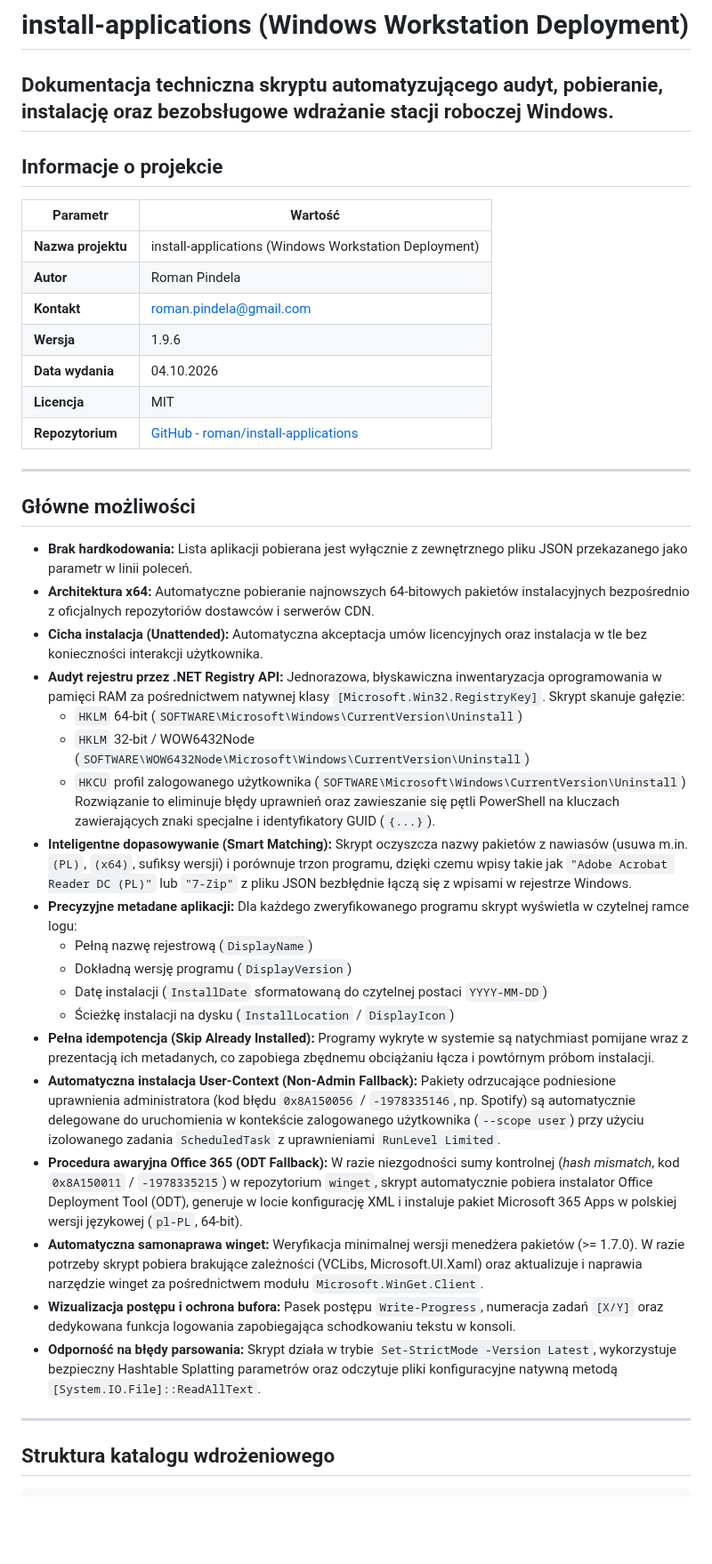
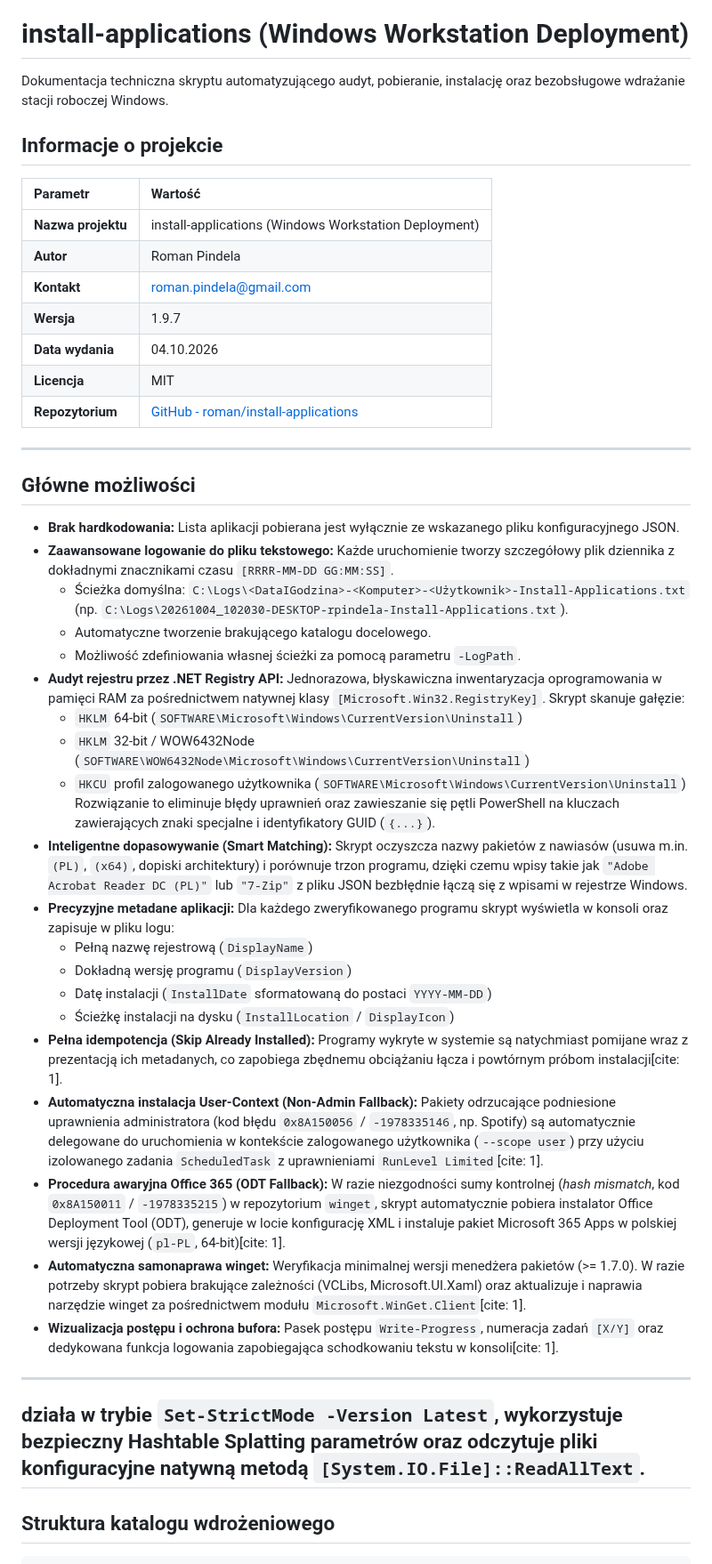
Before and after one commit to romanpindela/Windows-Desktop, a Markdown page: Install-Applications/README.md, the part around one of its changes. Shown at 89% size. Drawn GitHub-style; blank space fills up the shorter version.

Commit message:
feat: add detailed file logging and native .NET registry audit engine
- Add `-LogPath` parameter with automatic directory provisioning and default naming:
  `C:\Logs\<yyyyMMdd_HHmmss>-<ComputerName>-<UserName>-Install-Applications.txt`
- Timestamp all output lines `[yyyy-MM-dd HH:mm:ss]` and persist execution logs to disk
- Replace PowerShell provider cmdlets (`Get-ItemProperty`) with native .NET API
  (`[Microsoft.Win32.RegistryKey]`) for rapid, in-memory inventory across HKLM (64-bit/32-bit) and HKCU
- Eliminate `Set-StrictMode` crashes and provider pipeline halts on GUID/special-character keys
- Implement smart matching logic to strip locale/architecture tags (e.g., '(PL)', '(x64)')
  ensuring seamless correlation between JSON definitions and Windows uninstall registry entries
- Ensure accurate metadata reporting (DisplayName, DisplayVersion, InstallDate, InstallLocation)
  both in console frames and persistent log files
- Update inline help guide (`-h`) and refresh `README.md` documentation
- Bump script version to v1.9.7

```diff
--- a/Install-Applications/README.md
+++ b/Install-Applications/README.md
@@ -1,39 +1,45 @@
 # install-applications (Windows Workstation Deployment)
 Dokumentacja techniczna skryptu automatyzującego audyt, pobieranie, instalację oraz bezobsługowe wdrażanie stacji roboczej Windows.
----
 ## Informacje o projekcie
 
 | Parametr | Wartość |
-| --- | --- |
+| :--- | :--- |
 | **Nazwa projektu** | install-applications (Windows Workstation Deployment) |
 | **Autor** | Roman Pindela |
 | **Kontakt** | roman.pindela@gmail.com |
-| **Wersja** | 1.9.6 |
+| **Wersja** | 1.9.7 |
 | **Data wydania** | 04.10.2026 |
 | **Licencja** | MIT |
 | **Repozytorium** | [GitHub - roman/install-applications](https://github.com/roman/install-applications) |
+
 ---
+
 ## Główne możliwości
-* **Brak hardkodowania:** Lista aplikacji pobierana jest wyłącznie z zewnętrznego pliku JSON przekazanego jako parametr w linii poleceń.
-* **Architektura x64:** Automatyczne pobieranie najnowszych 64-bitowych pakietów instalacyjnych bezpośrednio z oficjalnych repozytoriów dostawców i serwerów CDN.
-* **Cicha instalacja (Unattended):** Automatyczna akceptacja umów licencyjnych oraz instalacja w tle bez konieczności interakcji użytkownika.
+
+* **Brak hardkodowania:** Lista aplikacji pobierana jest wyłącznie ze wskazanego pliku konfiguracyjnego JSON.
+* **Zaawansowane logowanie do pliku tekstowego:** Każde uruchomienie tworzy szczegółowy plik dziennika z dokładnymi znacznikami czasu `[RRRR-MM-DD GG:MM:SS]`.
+  * Ścieżka domyślna: `C:\Logs\<DataIGodzina>-<Komputer>-<Użytkownik>-Install-Applications.txt` (np. `C:\Logs\20261004_102030-DESKTOP-rpindela-Install-Applications.txt`).
+  * Automatyczne tworzenie brakującego katalogu docelowego.
+  * Możliwość zdefiniowania własnej ścieżki za pomocą parametru `-LogPath`.
 * **Audyt rejestru przez .NET Registry API:** Jednorazowa, błyskawiczna inwentaryzacja oprogramowania w pamięci RAM za pośrednictwem natywnej klasy `[Microsoft.Win32.RegistryKey]`. Skrypt skanuje gałęzie:
   * `HKLM` 64-bit (`SOFTWARE\Microsoft\Windows\CurrentVersion\Uninstall`)
   * `HKLM` 32-bit / WOW6432Node (`SOFTWARE\WOW6432Node\Microsoft\Windows\CurrentVersion\Uninstall`)
   * `HKCU` profil zalogowanego użytkownika (`SOFTWARE\Microsoft\Windows\CurrentVersion\Uninstall`)
   Rozwiązanie to eliminuje błędy uprawnień oraz zawieszanie się pętli PowerShell na kluczach zawierających znaki specjalne i identyfikatory GUID (`{...}`).
-* **Inteligentne dopasowywanie (Smart Matching):** Skrypt oczyszcza nazwy pakietów z nawiasów (usuwa m.in. `(PL)`, `(x64)`, sufiksy wersji) i porównuje trzon programu, dzięki czemu wpisy takie jak `"Adobe Acrobat Reader DC (PL)"` lub `"7-Zip"` z pliku JSON bezbłędnie łączą się z wpisami w rejestrze Windows.
-* **Precyzyjne metadane aplikacji:** Dla każdego zweryfikowanego programu skrypt wyświetla w czytelnej ramce logu:
+* **Inteligentne dopasowywanie (Smart Matching):** Skrypt oczyszcza nazwy pakietów z nawiasów (usuwa m.in. `(PL)`, `(x64)`, dopiski architektury) i porównuje trzon programu, dzięki czemu wpisy takie jak `"Adobe Acrobat Reader DC (PL)"` lub `"7-Zip"` z pliku JSON bezbłędnie łączą się z wpisami w rejestrze Windows.
+* **Precyzyjne metadane aplikacji:** Dla każdego zweryfikowanego programu skrypt wyświetla w konsoli oraz zapisuje w pliku logu:
   * Pełną nazwę rejestrową (`DisplayName`)
   * Dokładną wersję programu (`DisplayVersion`)
-  * Datę instalacji (`InstallDate` sformatowaną do czytelnej postaci `YYYY-MM-DD`)
+  * Datę instalacji (`InstallDate` sformatowaną do postaci `YYYY-MM-DD`)
   * Ścieżkę instalacji na dysku (`InstallLocation` / `DisplayIcon`)
-* **Pełna idempotencja (Skip Already Installed):** Programy wykryte w systemie są natychmiast pomijane wraz z prezentacją ich metadanych, co zapobiega zbędnemu obciążaniu łącza i powtórnym próbom instalacji.
-* **Automatyczna instalacja User-Context (Non-Admin Fallback):** Pakiety odrzucające podniesione uprawnienia administratora (kod błędu `0x8A150056` / `-1978335146`, np. Spotify) są automatycznie delegowane do uruchomienia w kontekście zalogowanego użytkownika (`--scope user`) przy użyciu izolowanego zadania `ScheduledTask` z uprawnieniami `RunLevel Limited`.
-* **Procedura awaryjna Office 365 (ODT Fallback):** W razie niezgodności sumy kontrolnej (*hash mismatch*, kod `0x8A150011` / `-1978335215`) w repozytorium `winget`, skrypt automatycznie pobiera instalator Office Deployment Tool (ODT), generuje w locie konfigurację XML i instaluje pakiet Microsoft 365 Apps w polskiej wersji językowej (`pl-PL`, 64-bit).
-* **Automatyczna samonaprawa winget:** Weryfikacja minimalnej wersji menedżera pakietów (>= 1.7.0). W razie potrzeby skrypt pobiera brakujące zależności (VCLibs, Microsoft.UI.Xaml) oraz aktualizuje i naprawia narzędzie winget za pośrednictwem modułu `Microsoft.WinGet.Client`.
-* **Wizualizacja postępu i ochrona bufora:** Pasek postępu `Write-Progress`, numeracja zadań `[X/Y]` oraz dedykowana funkcja logowania zapobiegająca schodkowaniu tekstu w konsoli.
-* **Odporność na błędy parsowania:** Skrypt działa w trybie `Set-StrictMode -Version Latest`, wykorzystuje bezpieczny Hashtable Splatting parametrów oraz odczytuje pliki konfiguracyjne natywną metodą `[System.IO.File]::ReadAllText`.
+* **Pełna idempotencja (Skip Already Installed):** Programy wykryte w systemie są natychmiast pomijane wraz z prezentacją ich metadanych, co zapobiega zbędnemu obciążaniu łącza i powtórnym próbom instalacji[cite: 1].
+* **Automatyczna instalacja User-Context (Non-Admin Fallback):** Pakiety odrzucające podniesione uprawnienia administratora (kod błędu `0x8A150056` / `-1978335146`, np. Spotify) są automatycznie delegowane do uruchomienia w kontekście zalogowanego użytkownika (`--scope user`) przy użyciu izolowanego zadania `ScheduledTask` z uprawnieniami `RunLevel Limited`[cite: 1].
+* **Procedura awaryjna Office 365 (ODT Fallback):** W razie niezgodności sumy kontrolnej (*hash mismatch*, kod `0x8A150011` / `-1978335215`) w repozytorium `winget`, skrypt automatycznie pobiera instalator Office Deployment Tool (ODT), generuje w locie konfigurację XML i instaluje pakiet Microsoft 365 Apps w polskiej wersji językowej (`pl-PL`, 64-bit)[cite: 1].
+* **Automatyczna samonaprawa winget:** Weryfikacja minimalnej wersji menedżera pakietów (>= 1.7.0). W razie potrzeby skrypt pobiera brakujące zależności (VCLibs, Microsoft.UI.Xaml) oraz aktualizuje i naprawia narzędzie winget za pośrednictwem modułu `Microsoft.WinGet.Client`[cite: 1].
+* **Wizualizacja postępu i ochrona bufora:** Pasek postępu `Write-Progress`, numeracja zadań `[X/Y]` oraz dedykowana funkcja logowania zapobiegająca schodkowaniu tekstu w konsoli[cite: 1].
+
+---
+działa w trybie `Set-StrictMode -Version Latest`, wykorzystuje bezpieczny Hashtable Splatting parametrów oraz odczytuje pliki konfiguracyjne natywną metodą `[System.IO.File]::ReadAllText`.
 ---
 ## Struktura katalogu wdrożeniowego
 
```
Also changed, not shown: other parts of Install-Applications/README.md (+15 -0 lines), Install-Applications/assets/Log_file.jpg (added), Install-Applications/assets/standard_run.jpg, 1 other file.
